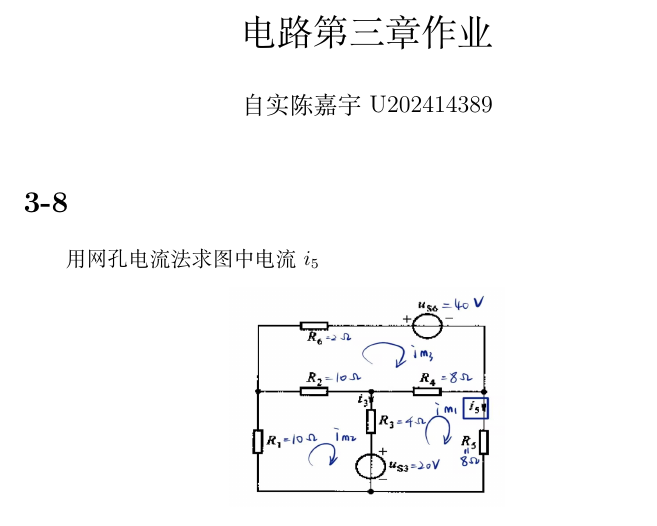
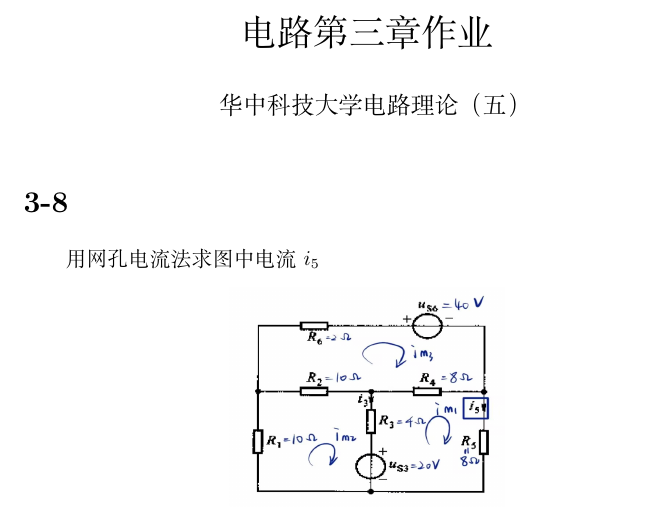
Before and after one commit to cjyjy6666/personal-study-note, a LaTeX problem sheet (circuit_theory/circuit_homework/chaper3/chapter3.tex): part of page 1 of 3, cut so that both start at the same text. Compiled offline with XeLaTeX.

Commit message:
3/12作业和笔记

```diff
--- a/circuit_theory/circuit_homework/chaper3/chapter3.tex
+++ b/circuit_theory/circuit_homework/chaper3/chapter3.tex
@@ -5,7 +5,7 @@
 \usepackage{circuitikz}
 
 \title{电路第三章作业}
-\author{自实陈嘉宇U202414389}
+\author{华中科技大学电路理论（五）}
 \date{}
 \begin{document}
 \maketitle
```
Also changed, not shown: 5 other files.
